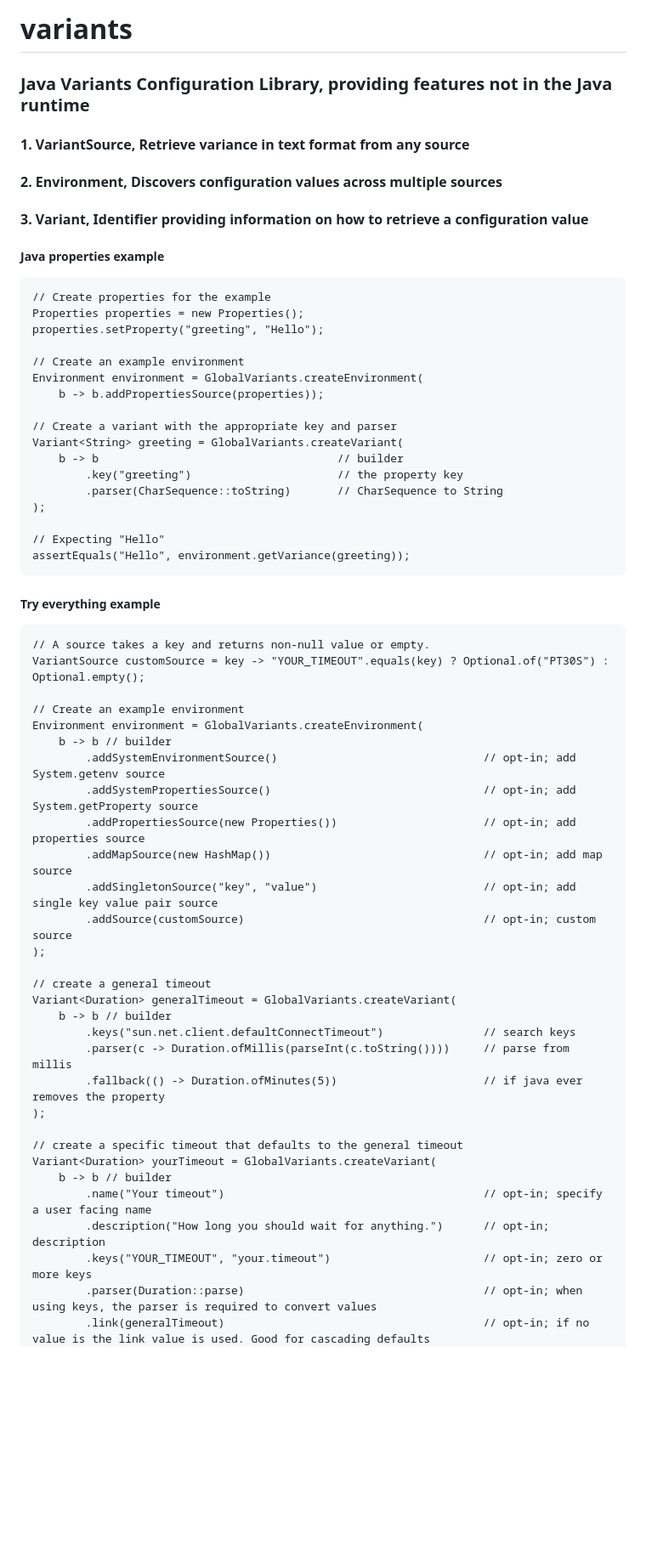
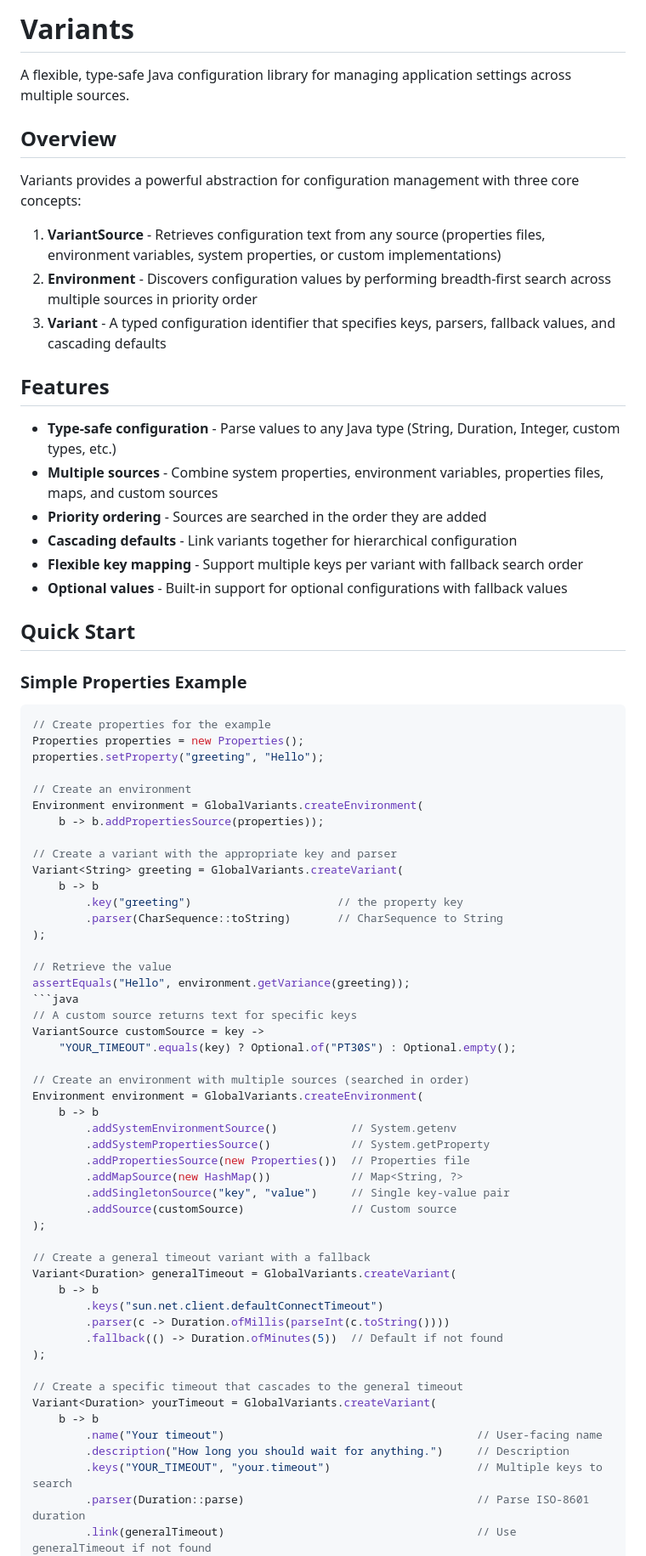
Before and after one commit to jonloucks/variants, a Markdown page: README.md, the part around one of its changes. Shown at 85% size. GitHub-like rendering; blank space fills up the shorter version.

`````diff
--- a/README.md
+++ b/README.md
@@ -1,60 +1,76 @@
-# variants
-### Java Variants Configuration Library, providing features not in the Java runtime
-#### 1. VariantSource, Retrieve variance in text format from any source
-#### 2. Environment, Discovers configuration values across multiple sources
-#### 3. Variant, Identifier providing information on how to retrieve a configuration value
+# Variants
 
-##### Java properties example
-````
+A flexible, type-safe Java configuration library for managing application settings across multiple sources.
+
+## Overview
+
+Variants provides a powerful abstraction for configuration management with three core concepts:
+
+1. **VariantSource** - Retrieves configuration text from any source (properties files, environment variables, system properties, or custom implementations)
+2. **Environment** - Discovers configuration values by performing breadth-first search across multiple sources in priority order
+3. **Variant** - A typed configuration identifier that specifies keys, parsers, fallback values, and cascading defaults
+
+## Features
+
+- **Type-safe configuration** - Parse values to any Java type (String, Duration, Integer, custom types, etc.)
+- **Multiple sources** - Combine system properties, environment variables, properties files, maps, and custom sources
+- **Priority ordering** - Sources are searched in the order they are added
+- **Cascading defaults** - Link variants together for hierarchical configuration
+- **Flexible key mapping** - Support multiple keys per variant with fallback search order
+- **Optional values** - Built-in support for optional configurations with fallback values
+
+## Quick Start
+
+### Simple Properties Example
+
+```java
 // Create properties for the example
 Properties properties = new Properties();
 properties.setProperty("greeting", "Hello");
 
-// Create an example environment
+// Create an environment
 Environment environment = GlobalVariants.createEnvironment(
     b -> b.addPropertiesSource(properties));
 
 // Create a variant with the appropriate key and parser
 Variant<String> greeting = GlobalVariants.createVariant(
-    b -> b                                    // builder
+    b -> b
         .key("greeting")                      // the property key
         .parser(CharSequence::toString)       // CharSequence to String
 );
 
-// Expecting "Hello"
+// Retrieve the value
 assertEquals("Hello", environment.getVariance(greeting));
-````
+```java
+// A custom source returns text for specific keys
+VariantSource customSource = key ->
+    "YOUR_TIMEOUT".equals(key) ? Optional.of("PT30S") : Optional.empty();
 
-##### Try everything example
-```
-// A source takes a key and returns non-null value or empty.
-VariantSource customSource = key -> "YOUR_TIMEOUT".equals(key) ? Optional.of("PT30S") : Optional.empty();
-
-// Create an example environment
+// Create an environment with multiple sources (searched in order)
 Environment environment = GlobalVariants.createEnvironment(
-    b -> b // builder
-        .addSystemEnvironmentSource()                               // opt-in; add System.getenv source
-        .addSystemPropertiesSource()                                // opt-in; add System.getProperty source
-        .addPropertiesSource(new Properties())                      // opt-in; add properties source
-        .addMapSource(new HashMap())                                // opt-in; add map source
-        .addSingletonSource("key", "value")                         // opt-in; add single key value pair source
-        .addSource(customSource)                                    // opt-in; custom source
+    b -> b
+        .addSystemEnvironmentSource()           // System.getenv
+        .addSystemPropertiesSource()            // System.getProperty
+        .addPropertiesSource(new Properties())  // Properties file
+        .addMapSource(new HashMap())            // Map<String, ?>
+        .addSingletonSource("key", "value")     // Single key-value pair
+        .addSource(customSource)                // Custom source
 );
 
-// create a general timeout
+// Create a general timeout variant with a fallback
 Variant<Duration> generalTimeout = GlobalVariants.createVariant(
-    b -> b // builder
-        .keys("sun.net.client.defaultConnectTimeout")               // search keys
-        .parser(c -> Duration.ofMillis(parseInt(c.toString())))     // parse from millis
-        .fallback(() -> Duration.ofMinutes(5))                      // if java ever removes the property
+    b -> b
+        .keys("sun.net.client.defaultConnectTimeout")
+        .parser(c -> Duration.ofMillis(parseInt(c.toString())))
+        .fallback(() -> Duration.ofMinutes(5))  // Default if not found
 );
 
-// create a specific timeout that defaults to the general timeout
+// Create a specific timeout that cascades to the general timeout
 Variant<Duration> yourTimeout = GlobalVariants.createVariant(
-    b -> b // builder
-        .name("Your timeout")                                       // opt-in; specify a user facing name
-        .description("How long you should wait for anything.")      // opt-in; description
-        .keys("YOUR_TIMEOUT", "your.timeout")                       // opt-in; zero or more keys
-        .parser(Duration::parse)                                    // opt-in; when using keys, the parser is required to convert values
-        .link(generalTimeout)                                       // opt-in; if no value is the link value is used. Good for cascading defaults
+    b -> b
+        .name("Your timeout")                                      // User-facing name
+        .description("How long you should wait for anything.")     // Description
+        .keys("YOUR_TIMEOUT", "your.timeout")                      // Multiple keys to search
+        .parser(Duration::parse)                                   // Parse ISO-8601 duration
+        .link(generalTimeout)                                      // Use generalTimeout if not found
 );
`````
Also changed, not shown: other parts of README.md (+35 -2 lines).
